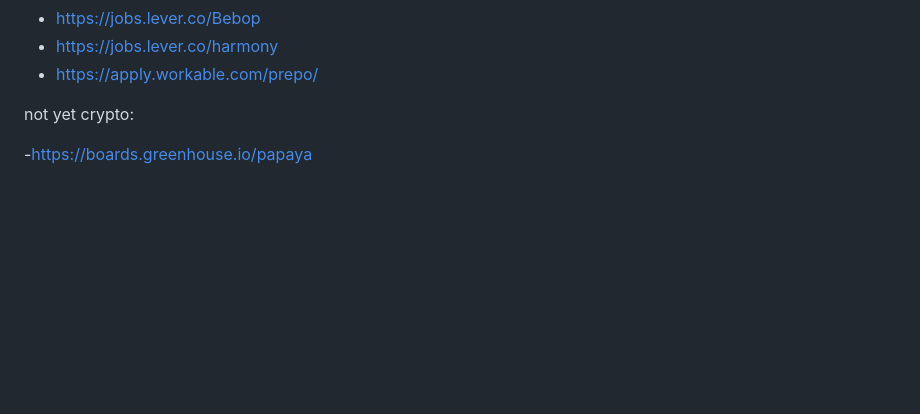
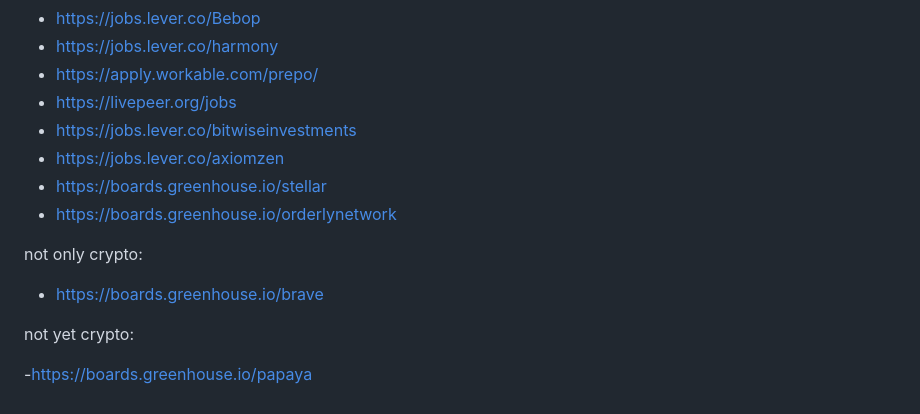
Before and after one commit to yury-dubinin/crypto-jobs-crawler, a Markdown page: README.md, the part around the change. GitHub-like rendering; blank space fills up the shorter version.

Commit message:
added few jobs pages

```diff
--- a/README.md
+++ b/README.md
@@ -79,6 +79,15 @@ wip:
 - https://jobs.lever.co/Bebop
 - https://jobs.lever.co/harmony
 - https://apply.workable.com/prepo/
+- https://livepeer.org/jobs
+- https://jobs.lever.co/bitwiseinvestments
+- https://jobs.lever.co/axiomzen
+- https://boards.greenhouse.io/stellar
+- https://boards.greenhouse.io/orderlynetwork
+
+not only crypto:
+
+- https://boards.greenhouse.io/brave
 
 not yet crypto:
 
```
